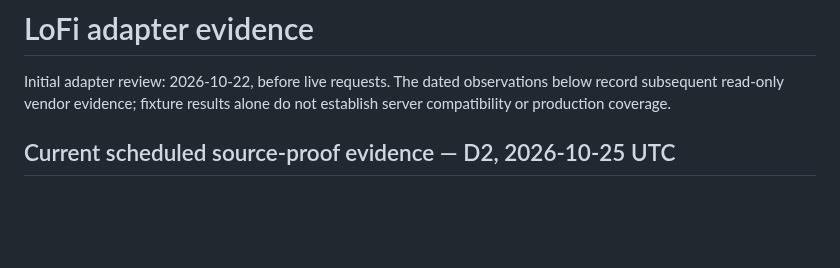
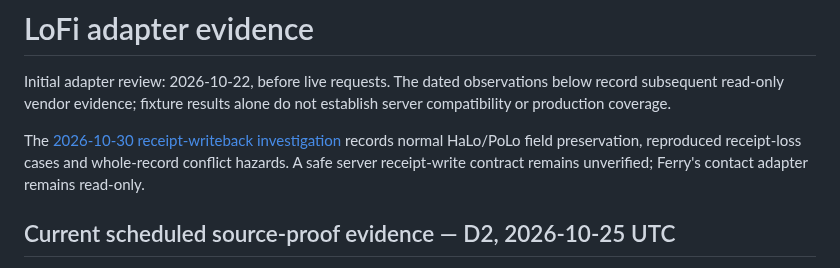
Before and after one commit to rwjblue/lofi-qso-ferry, a Markdown page: docs/evidence-lofi.md, the part around the change. Drawn GitHub-style; blank space fills up the shorter version.

```diff
--- a/docs/evidence-lofi.md
+++ b/docs/evidence-lofi.md
@@ -3,6 +3,11 @@
 Initial adapter review: 2026-10-22, before live requests. The dated observations
 below record subsequent read-only vendor evidence; fixture results alone do not
 establish server compatibility or production coverage.
+
+The [2026-10-30 receipt-writeback investigation](lofi-receipt-writeback.md)
+records normal HaLo/PoLo field preservation, reproduced receipt-loss cases and
+whole-record conflict hazards. A safe server receipt-write contract remains
+unverified; Ferry's contact adapter remains read-only.
 
 ## Current scheduled source-proof evidence — D2, 2026-10-25 UTC
 
```
Also changed, not shown: docs/lofi-receipt-writeback.md (added, +222 -0 lines).
